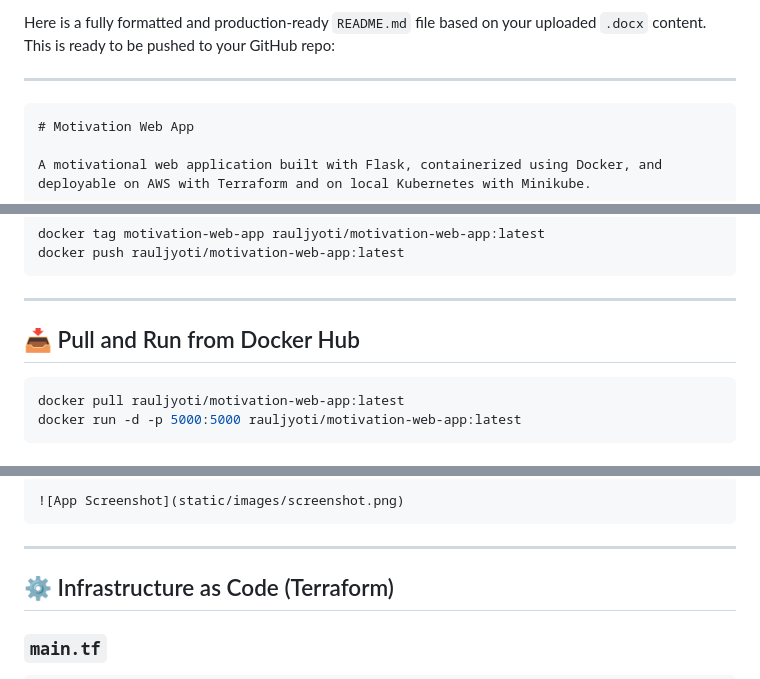
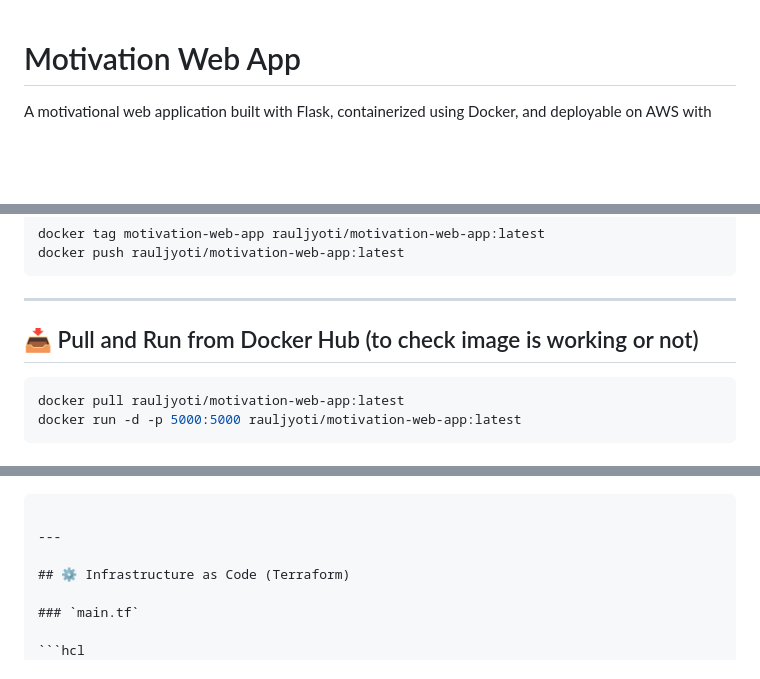
Before and after one commit to jyotiraul/Motivation-web-app, a Markdown page: README.md, 3 parts joined by grey strips. GitHub-like rendering; blank space fills up the shorter version.

`````diff
--- a/README.md
+++ b/README.md
@@ -1,8 +1,3 @@
-Here is a fully formatted and production-ready `README.md` file based on your uploaded `.docx` content. This is ready to be pushed to your GitHub repo:
-
----
-
-````markdown
 # Motivation Web App
 
 A motivational web application built with Flask, containerized using Docker, and deployable on AWS with Terraform and on local Kubernetes with Minikube.
@@ -59,7 +57,7 @@ docker push rauljyoti/motivation-web-app:latest
 
 ---
 
-## 📥 Pull and Run from Docker Hub
+## 📥 Pull and Run from Docker Hub (to check image is working or not)
 
 ```bash
 docker pull rauljyoti/motivation-web-app:latest
@@ -74,6 +72,5 @@ docker run -d -p 5000:5000 rauljyoti/motivation-web-app:latest
 
-```md
-![App Screenshot](static/images/screenshot.png)
+
 ```
 
 ---
`````
Also changed, not shown: other parts of README.md (+10 -2 lines).
